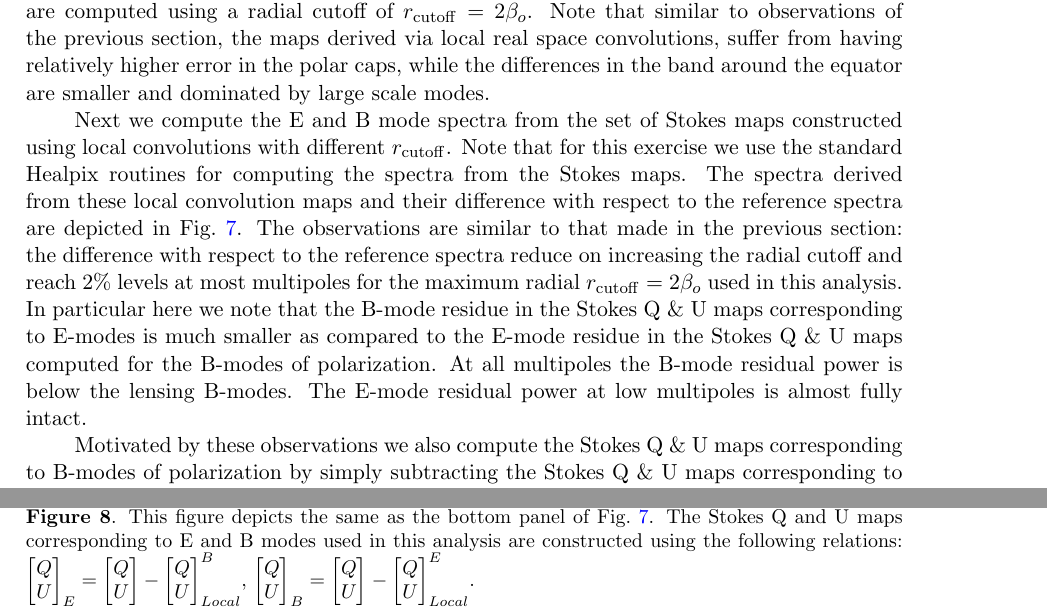
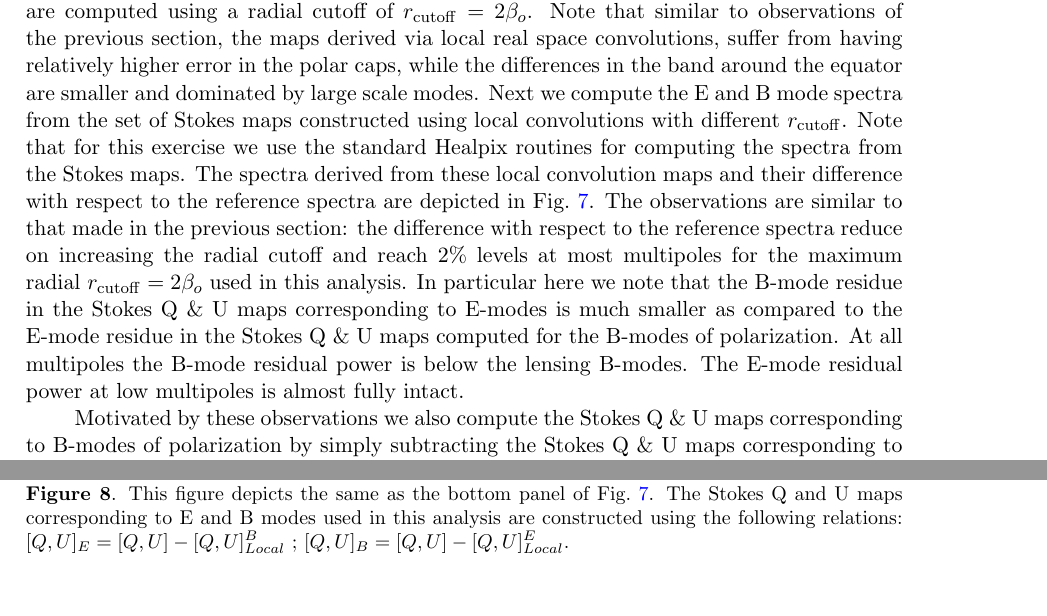
Before and after one commit to adityarotti/Real-space-QU-to-EB-translation, a LaTeX document (article/article.tex, which reads article/sections/numerical_implementation.tex): two parts of pages 17 and 22 of 29, joined at a grey line, cut so that both start at the same text. Compiled offline with pdfLaTeX.

```diff
--- a/article/article.tex
+++ b/article/article.tex
@@ -12,17 +12,18 @@
 \usepackage{amssymb}
 \usepackage{graphicx,multirow}
 \usepackage{subfigure}
-\renewcommand*{\thesubfigure}{}
+\renewcommand*{\thesubfigure}{(\roman{subfigure})}
 \usepackage[usenames,dvipsnames,svgnames,table]{xcolor}
 
 %\usepackage{caption}
-%\usepackage{subfigure}
 %\usepackage{float}
 %\usepackage{bm}
 %\usepackage{latexsym}
 %\usepackage{epsfig}
 %\usepackage{graphicx,color}
 \usepackage{bbold}
+%\usepackage{caption}
+%\usepackage{subcaption}
 
 
 \newcommand{\beq}{\begin{equation}}
--- a/article/sections/numerical_implementation.tex
+++ b/article/sections/numerical_implementation.tex
@@ -68,9 +67,7 @@
 \label{fig:equ-bqu-maps-compare}
 \end{figure}
 %
-The local convolution maps depicted in this figure are computed using a radial cutoff of $r_{\rm cutoff }=2\beta_o$. Note that similar to observations of the previous section, the maps derived via local real space convolutions, suffer from having relatively higher error in the polar caps, while the differences in the  band around the equator are smaller and dominated by large scale modes.
-
-Next we compute the E and B mode spectra from the set of Stokes maps constructed using local convolutions with different $r_{\rm cutoff}$. Note that for this exercise we use the standard Healpix routines for computing the spectra from the Stokes maps. The spectra derived from these local convolution maps and their difference with respect to the reference spectra are depicted in \fig{fig:equ-bqu-spectra_rad_cutoff}. The observations are similar to that made in the previous section: the difference with respect to the reference spectra reduce on increasing the radial cutoff and reach 2\% levels at most multipoles for the maximum radial $r_{\rm cutoff} =2 \beta_o$ used in this analysis.
+The resultant Stokes Q and U maps corresponding to the E mode are depicted in the first two rows while those corresponding to B modes are shown in the final two rows of \fig{fig:equ-bqu-maps-compare}.  The local convolution maps depicted in this figure are computed using a radial cutoff of $r_{\rm cutoff }=2\beta_o$. Note that similar to observations of the previous section, the maps derived via local real space convolutions, suffer from having relatively higher error in the polar caps, while the differences in the  band around the equator are smaller and dominated by large scale modes.
 %
 \begin{figure}[!t]
 \centering
@@ -82,6 +79,7 @@
 \label{fig:equ-bqu-spectra_rad_cutoff}
 \end{figure}
 %
+Next we compute the E and B mode spectra from the set of Stokes maps constructed using local convolutions with different $r_{\rm cutoff}$. Note that for this exercise we use the standard Healpix routines for computing the spectra from the Stokes maps. The spectra derived from these local convolution maps and their difference with respect to the reference spectra are depicted in \fig{fig:equ-bqu-spectra_rad_cutoff}. The observations are similar to that made in the previous section: the difference with respect to the reference spectra reduce on increasing the radial cutoff and reach 2\% levels at most multipoles for the maximum radial $r_{\rm cutoff} =2 \beta_o$ used in this analysis.
 In particular here we note that the B-mode residue in the Stokes Q \& U maps corresponding to E-modes is much smaller as compared to the E-mode residue in the Stokes Q \& U maps  computed for the B-modes of polarization. At all multipoles the B-mode residual power is below the lensing B-modes. The E-mode residual power at low multipoles is almost fully intact.
 
 Motivated by these observations we also compute the Stokes Q \& U maps corresponding to B-modes of polarization by simply subtracting the Stokes Q \& U maps corresponding to E-mode from the total Stoker Q \& U maps. For completeness we also compute the Stokes Q \& U maps corresponding to E-mode in an analogous manner. We carry out a spectral study on these Stokes Q \& U maps corresponding to E \& B modes, computed using this alternate method. The results of the spectral analysis are summarized in \fig{fig:dbqu-spectra_rad_cutoff}.
@@ -92,7 +90,7 @@
 %\subfigure[]{\includegraphics[width=0.49\columnwidth]{simulated/qu2equbqu/dbqu-spectra-radial-cutoff.pdf}} \\[-5ex]
 \subfigure[]{\includegraphics[width=0.49\columnwidth]{simulated/qu2equbqu/relative-percentage-err-equ-de-spectrum-radial-cutoff.pdf}}
 \subfigure[]{\includegraphics[width=0.49\columnwidth]{simulated/qu2equbqu/relative-percentage-err-bqu-db-spectrum-radial-cutoff.pdf}}
-\caption{This figure depicts the same as the bottom panel of \fig{fig:equ-bqu-spectra_rad_cutoff}. The Stokes Q and U maps corresponding to E and B modes used in this analysis are constructed using the following relations: $\fqu_{E}=\fqu-\fqu_{Local}^B$, $\fqu_{B}=\fqu-\fqu_{Local}^{E}$.}
+\caption{This figure depicts the same as the bottom panel of \fig{fig:equ-bqu-spectra_rad_cutoff}. The Stokes Q and U maps corresponding to E and B modes used in this analysis are constructed using the following relations:  $[Q,U]_{E}=[Q,U]-[Q,U]_{Local}^B$ ; $[Q,U]_{B}=[Q,U]-[Q,U]_{Local}^{E}$.}
 \label{fig:dbqu-spectra_rad_cutoff}
 \end{figure}
 %
```
Also changed, not shown: article/sections/kernel_discussion.tex (+1 -0 lines), figures/353ghz/353ghz-b-mode-diff.pdf, figures/353ghz/353ghz-b-mode-realspace_disc15d_apo4d_lmin50_lmax256_nside128.jpg (added), figures/353ghz/353ghz-b-mode-realspace_disc15d_apo4d_lmin50_lmax384_nside128.jpg (added), figures/353ghz/353ghz-e-mode-realspace_disc15d_apo4d_lmin50_lmax256_nside128.jpg (added), figures/353ghz/clbb-353ghz_disc15d_apo4d_lmin50_lmax256_nside128.pdf (added), article/sections/numerical_implementation.tex (3 more changed lines), 19 other files.
